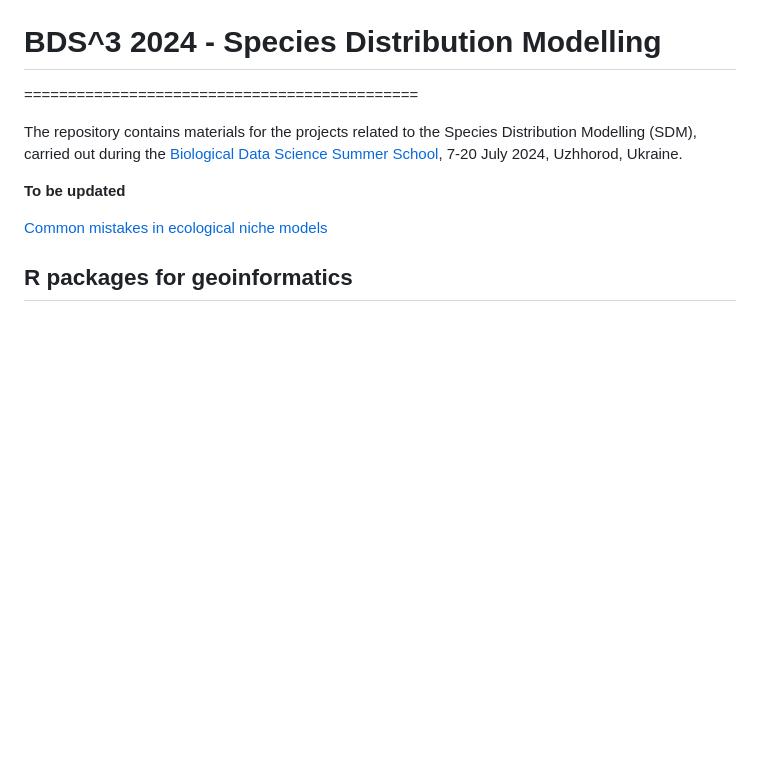
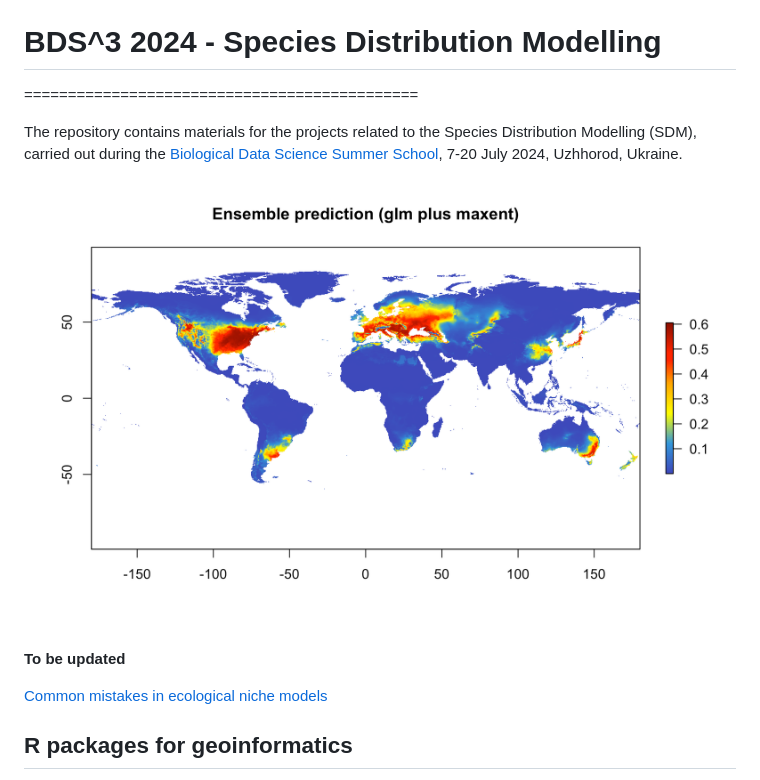
Before and after one commit to olehprylutskyi/BDS3_2024_SDM, a Markdown page: README.md, the part around the change. Rendered like a GitHub page; blank space fills up the shorter version.

Commit message:
Add a figure to README.md

```diff
--- a/README.md
+++ b/README.md
@@ -2,6 +2,8 @@
 =============================================
 
 The repository contains materials for the projects related to the Species Distribution Modelling (SDM), carried out during the [Biological Data Science Summer School](https://www.bds3.org/), 7-20 July 2024, Uzhhorod, Ukraine.
+
+![Acer negundo ensemble prediction](https://github.com/olehprylutskyi/BDS3_2024_SDM/blob/main/figures/ensemble_prediction.png)
 
 __To be updated__
 
```
